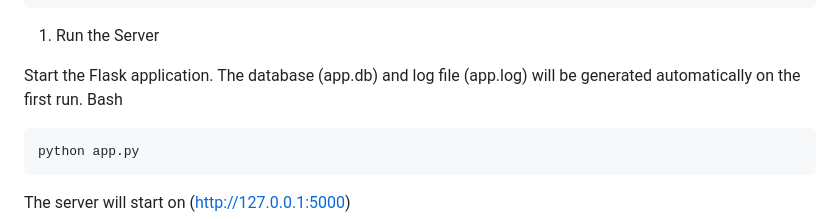
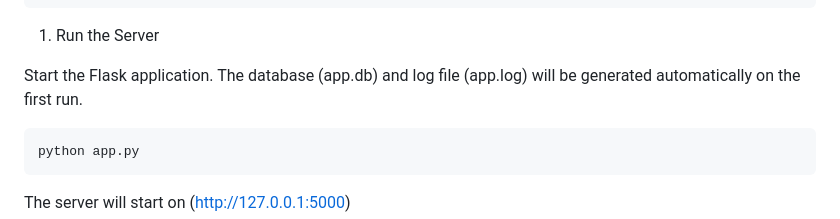
Before and after one commit to thegoddo/authJwt, a Markdown page: README.md, the part around the change. GitHub-like rendering.

Commit message:
Clean up README instructions for running the server
Remove unnecessary Bash header from instructions.

````diff
--- a/README.md
+++ b/README.md
@@ -57,7 +57,6 @@ WERKZEUG_COLOR=0
 1. Run the Server
 
 Start the Flask application. The database (app.db) and log file (app.log) will be generated automatically on the first run.
-Bash
 
 ```bash
 python app.py
````
